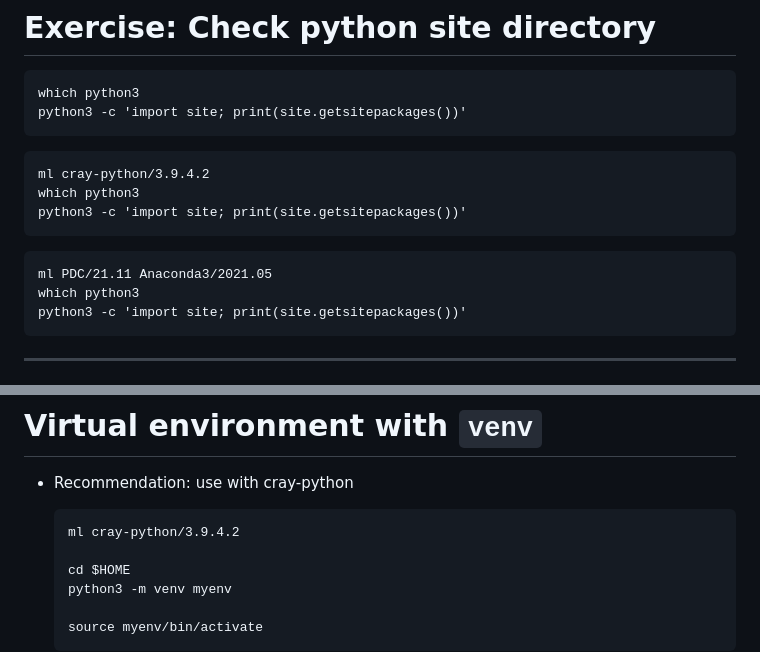
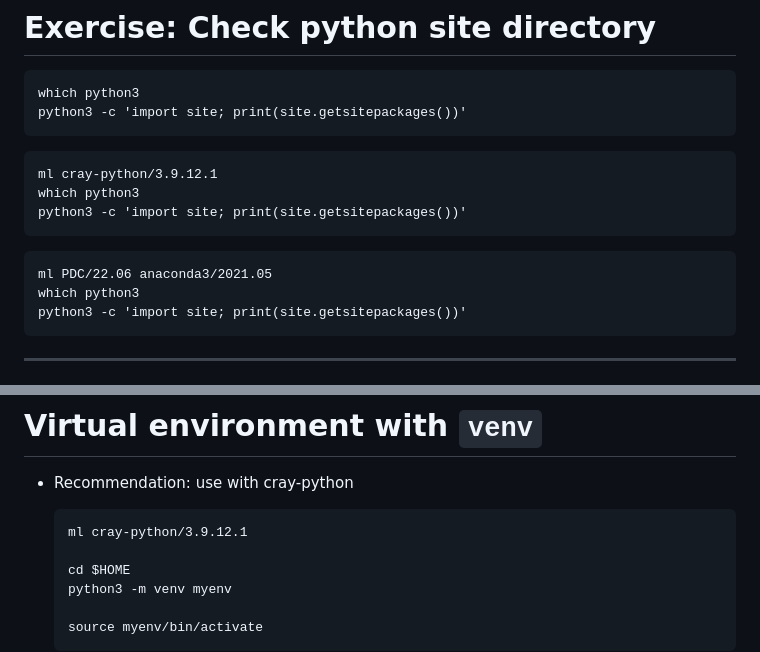
Before and after one commit to PDC-support/pdc-intro, a Markdown page: PITCHME.md, 2 parts joined by grey strips. GitHub-like rendering.

````diff
--- a/PITCHME.md
+++ b/PITCHME.md
@@ -2141,13 +2141,13 @@ python3 -c 'import site; print(site.getsitepackages())'
 ```
 
 ```
-ml cray-python/3.9.4.2
+ml cray-python/3.9.12.1
 which python3
 python3 -c 'import site; print(site.getsitepackages())'
 ```
 
 ```
-ml PDC/21.11 Anaconda3/2021.05
+ml PDC/22.06 anaconda3/2021.05
 which python3
 python3 -c 'import site; print(site.getsitepackages())'
 ```
@@ -2168,7 +2168,7 @@ python3 -c 'import site; print(site.getsitepackages())'
 
 * Recommendation: use with cray-python
   ```
-  ml cray-python/3.9.4.2
+  ml cray-python/3.9.12.1
 
   cd $HOME
   python3 -m venv myenv
````
Also changed, not shown: other parts of PITCHME.md (+10 -10 lines), episodes/python-env.md (+11 -11 lines).
